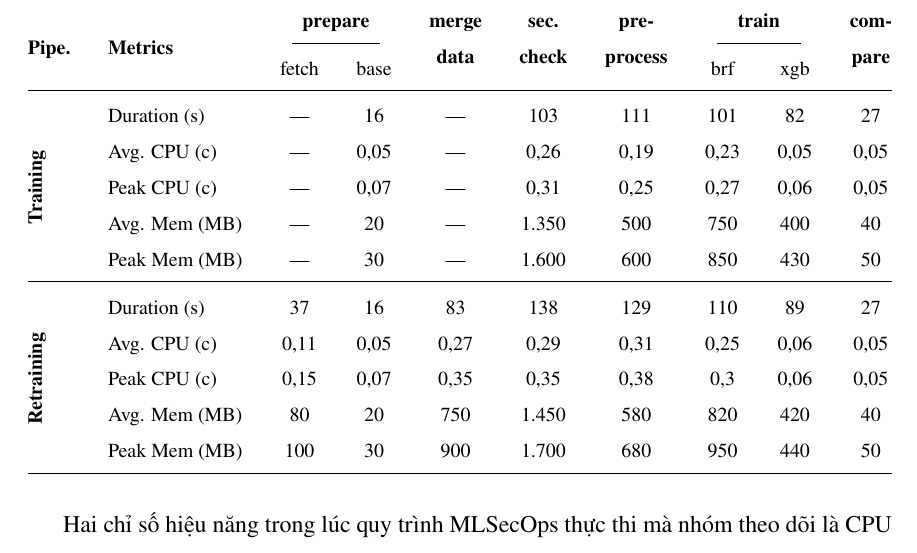
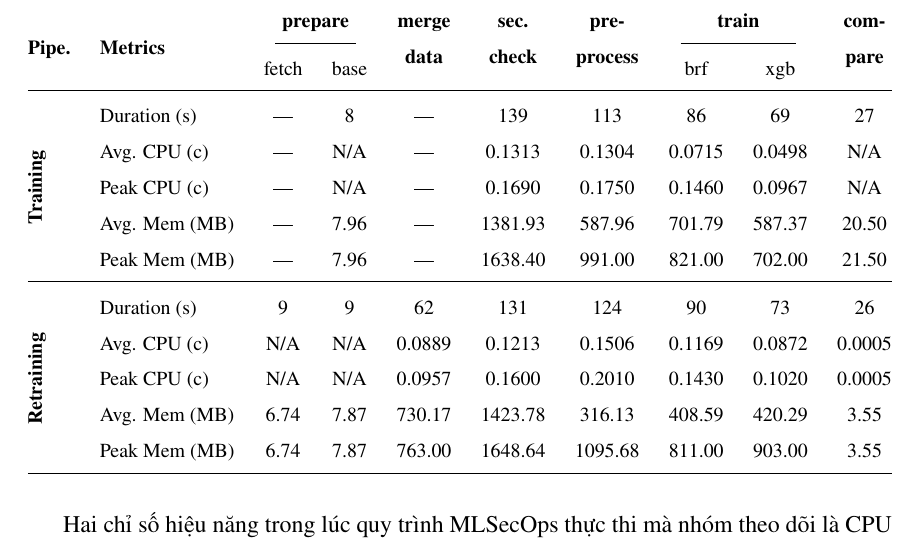
Before and after one commit to tramcandoit/latex_kltn, a LaTeX thesis (main.tex, which reads chapters/4-DanhGiaKetQua.tex): part of page 108 of 120, cut so that both start at the same text. Compiled offline with pdfLaTeX; an older LaTeX class or package is replaced by its successor.

Commit message:
Sửa data trong bảng chi tiết tài nguyên hệ thống và thời gian thực thi

```diff
--- a/chapters/4-DanhGiaKetQua.tex
+++ b/chapters/4-DanhGiaKetQua.tex
@@ -351,31 +351,39 @@ Tập dữ liệu huấn luyện mô hình bao gồm toàn bộ tập \textbf{Tr
 
     \begin{tabular*}{\textwidth}{@{\extracolsep{\fill}} ll ccccc cc c}
         \toprule
-        \multirow{2.5}{*}{\textbf{Pipe.}} & \multirow{2.5}{*}{\textbf{Metrics}} & \multicolumn{2}{c}{\textbf{prepare}} & \multirow{2}{*}{\makecell{\textbf{merge}\\\textbf{data}}} & \multirow{2}{*}{\makecell{\textbf{sec.}\\\textbf{check}}} & \multirow{2}{*}{\makecell{\textbf{pre-}\\\textbf{process}}} & \multicolumn{2}{c}{\textbf{train}} & \multirow{2}{*}{\makecell{\textbf{com-}\\\textbf{pare}}} \\
+        \multirow{2.5}{*}{\textbf{Pipe.}} & \multirow{2.5}{*}{\textbf{Metrics}}
+        & \multicolumn{2}{c}{\textbf{prepare}}
+        & \multirow{2}{*}{\makecell{\textbf{merge}\\\textbf{data}}}
+        & \multirow{2}{*}{\makecell{\textbf{sec.}\\\textbf{check}}}
+        & \multirow{2}{*}{\makecell{\textbf{pre-}\\\textbf{process}}}
+        & \multicolumn{2}{c}{\textbf{train}}
+        & \multirow{2}{*}{\makecell{\textbf{com-}\\\textbf{pare}}} \\
         \cmidrule(lr){3-4} \cmidrule(lr){8-9}
         & & fetch & base & & & & brf & xgb & \\
         \midrule
 
         % --- TRAINING ---
         \multirow{5}{*}{\rotatebox[origin=c]{90}{\textbf{Training}}}
-        & Duration (s) & --- & 16 & --- & 103 & 111 & 101 & 82 & 27 \\
-        & Avg. CPU (c) & --- & 0,05 & --- & 0,26 & 0,19 & 0,23 & 0,05 & 0,05 \\
-        & Peak CPU (c) & --- & 0,07 & --- & 0,31 & 0,25 & 0,27 & 0,06 & 0,05 \\
-        & Avg. Mem (MB) & --- & 20 & --- & 1.350 & 500 & 750 & 400 & 40 \\
-        & Peak Mem (MB) & --- & 30 & --- & 1.600 & 600 & 850 & 430 & 50 \\
+        & Duration (s)      & --- & 8    & --- & 139 & 113 & 86  & 69  & 27 \\
+        & Avg. CPU (c)      & --- & N/A  & --- & 0.1313 & 0.1304 & 0.0715 & 0.0498 & N/A \\
+        & Peak CPU (c)     & --- & N/A  & --- & 0.1690 & 0.1750 & 0.1460 & 0.0967 & N/A \\
+        & Avg. Mem (MB)    & --- & 7.96 & --- & 1381.93 & 587.96 & 701.79 & 587.37 & 20.50 \\
+        & Peak Mem (MB)   & --- & 7.96 & --- & 1638.40 & 991.00 & 821.00 & 702.00 & 21.50 \\
 
         \midrule
 
         % --- RETRAINING ---
         \multirow{5}{*}{\rotatebox[origin=c]{90}{\textbf{Retraining}}}
-        & Duration (s) & 37 & 16 & 83 & 138 & 129 & 110 & 89 & 27 \\
-        & Avg. CPU (c) & 0,11 & 0,05 & 0,27 & 0,29 & 0,31 & 0,25 & 0,06 & 0,05 \\
-        & Peak CPU (c) & 0,15 & 0,07 & 0,35 & 0,35 & 0,38 & 0,3 & 0,06 & 0,05 \\
-        & Avg. Mem (MB) & 80 & 20 & 750 & 1.450 & 580 & 820 & 420 & 40 \\
-        & Peak Mem (MB) & 100 & 30 & 900 & 1.700 & 680 & 950 & 440 & 50 \\
+        & Duration (s)     & 9    & 9    & 62  & 131 & 124 & 90  & 73  & 26 \\
+        & Avg. CPU (c)     & N/A  & N/A  & 0.0889 & 0.1213 & 0.1506 & 0.1169 & 0.0872 & 0.0005 \\
+        & Peak CPU (c)    & N/A  & N/A  & 0.0957 & 0.1600 & 0.2010 & 0.1430 & 0.1020 & 0.0005 \\
+        & Avg. Mem (MB)   & 6.74 & 7.87 & 730.17 & 1423.78 & 316.13 & 408.59 & 420.29 & 3.55 \\
+        & Peak Mem (MB)  & 6.74 & 7.87 & 763.00 & 1648.64 & 1095.68 & 811.00 & 903.00 & 3.55 \\
+
         \bottomrule
     \end{tabular*}
 \end{table}
+
 
 
 Hai chỉ số hiệu năng trong lúc quy trình MLSecOps thực thi mà nhóm theo dõi là CPU và memory. Các chỉ số này được Prometheus thu thập trong quá trình thực thi quy trình huấn luyện mô hình, và được trực quan hóa bằng Grafana. Cụ thể hai chỉ số được theo dõi là rate container cpu usage seconds - cho biết mức nhân CPU mà pod đang sử dụng trung bình, và container memory working set bytes - đo lường bộ nhớ
```
